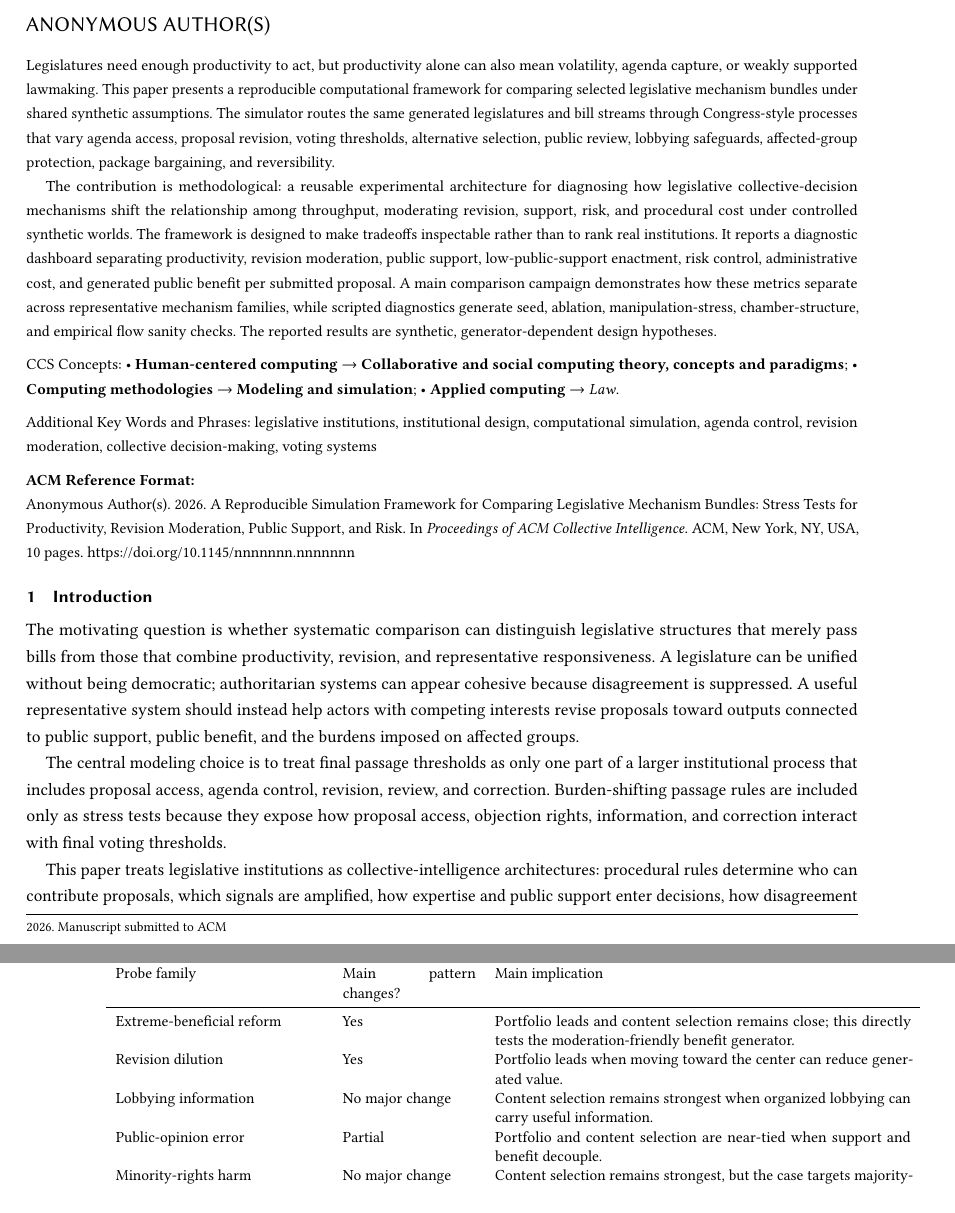
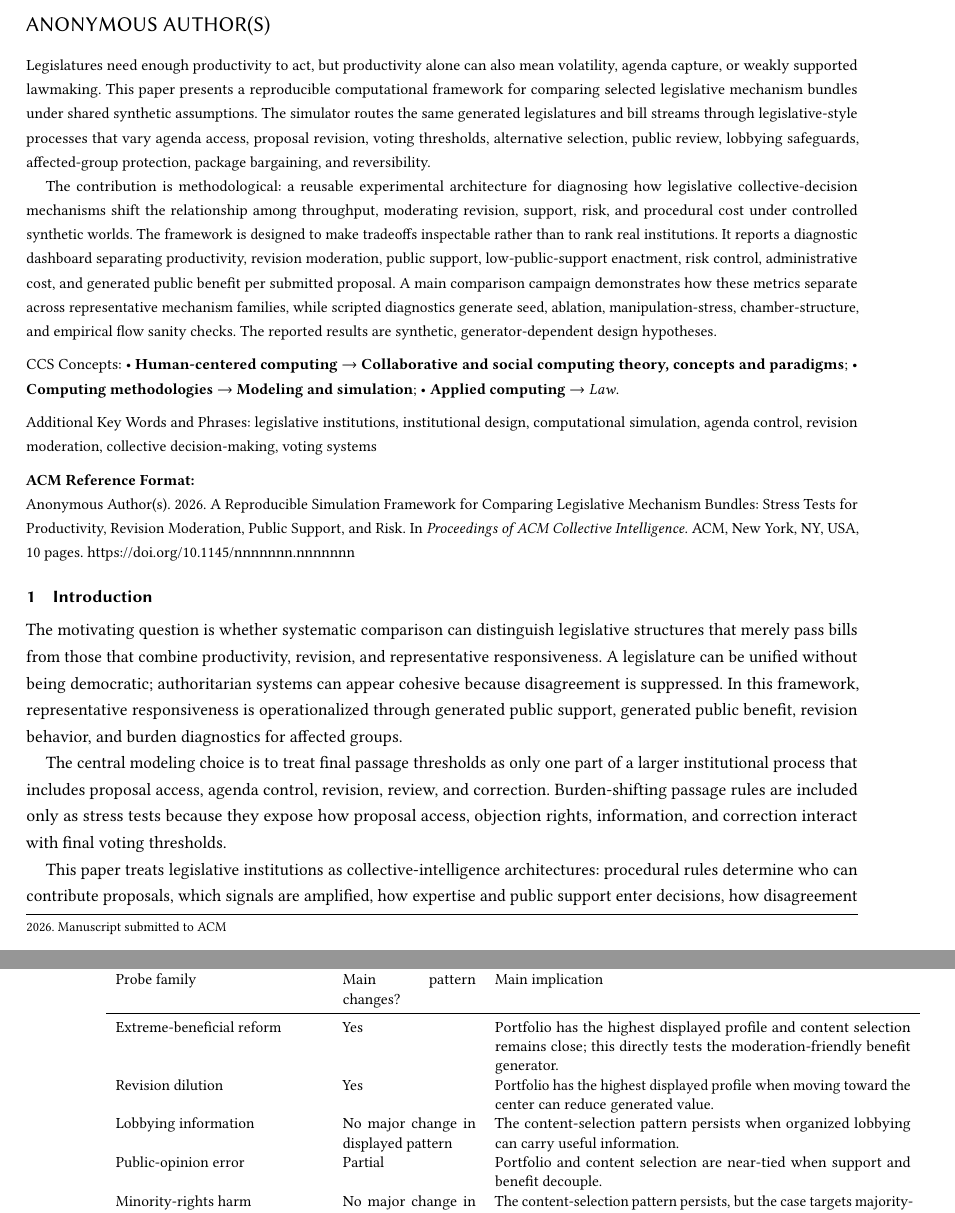
Before and after one commit to Jacoba1100254352/congress-institutional-simulator, a LaTeX paper (paper/acm-ci-framework/acm-ci-framework.tex, which reads paper/figures/robustness_summary_table.tex): two parts of pages 1 and 8 of 10, joined at a grey line, cut so that both start at the same text. Compiled offline with pdfLaTeX.

Commit message:
Finalize ACM submission hygiene

```diff
--- a/paper/acm-ci-framework/acm-ci-framework.tex
+++ b/paper/acm-ci-framework/acm-ci-framework.tex
@@ -22,7 +22,7 @@
 \authorsaddresses{}
 
 \begin{abstract}
-Legislatures need enough productivity to act, but productivity alone can also mean volatility, agenda capture, or weakly supported lawmaking. This paper presents a reproducible computational framework for comparing selected legislative mechanism bundles under shared synthetic assumptions. The simulator routes the same generated legislatures and bill streams through Congress-style processes that vary agenda access, proposal revision, voting thresholds, alternative selection, public review, lobbying safeguards, affected-group protection, package bargaining, and reversibility.
+Legislatures need enough productivity to act, but productivity alone can also mean volatility, agenda capture, or weakly supported lawmaking. This paper presents a reproducible computational framework for comparing selected legislative mechanism bundles under shared synthetic assumptions. The simulator routes the same generated legislatures and bill streams through legislative-style processes that vary agenda access, proposal revision, voting thresholds, alternative selection, public review, lobbying safeguards, affected-group protection, package bargaining, and reversibility.
 
 The contribution is methodological: a reusable experimental architecture for diagnosing how legislative collective-decision mechanisms shift the relationship among throughput, moderating revision, support, risk, and procedural cost under controlled synthetic worlds. The framework is designed to make tradeoffs inspectable rather than to rank real institutions. It reports a diagnostic dashboard separating productivity, revision moderation, public support, low-public-support enactment, risk control, administrative cost, and generated public benefit per submitted proposal. A main comparison campaign demonstrates how these metrics separate across representative mechanism families, while scripted diagnostics generate seed, ablation, manipulation-stress, chamber-structure, and empirical flow sanity checks. The reported results are synthetic, generator-dependent design hypotheses.
 \end{abstract}
@@ -57,7 +57,7 @@ The contribution is methodological: a reusable experimental architecture for dia
 
 \section{Introduction}
 
-The motivating question is whether systematic comparison can distinguish legislative structures that merely pass bills from those that combine productivity, revision, and representative responsiveness. A legislature can be unified without being democratic; authoritarian systems can appear cohesive because disagreement is suppressed. A useful representative system should instead help actors with competing interests revise proposals toward outputs connected to public support, public benefit, and the burdens imposed on affected groups.
+The motivating question is whether systematic comparison can distinguish legislative structures that merely pass bills from those that combine productivity, revision, and representative responsiveness. A legislature can be unified without being democratic; authoritarian systems can appear cohesive because disagreement is suppressed. In this framework, representative responsiveness is operationalized through generated public support, generated public benefit, revision behavior, and burden diagnostics for affected groups.
 
 The central modeling choice is to treat final passage thresholds as only one part of a larger institutional process that includes proposal access, agenda control, revision, review, and correction. Burden-shifting passage rules are included only as stress tests because they expose how proposal access, objection rights, information, and correction interact with final voting thresholds.
 
--- a/paper/figures/robustness_summary_table.tex
+++ b/paper/figures/robustness_summary_table.tex
@@ -8,11 +8,11 @@
     \toprule
     Probe family & Main pattern changes? & Main implication \\
     \midrule
-    Extreme-beneficial reform & Yes & Portfolio leads and content selection remains close; this directly tests the moderation-friendly benefit generator. \\
-    Revision dilution & Yes & Portfolio leads when moving toward the center can reduce generated value. \\
-    Lobbying information & No major change & Content selection remains strongest when organized lobbying can carry useful information. \\
+    Extreme-beneficial reform & Yes & Portfolio has the highest displayed profile and content selection remains close; this directly tests the moderation-friendly benefit generator. \\
+    Revision dilution & Yes & Portfolio has the highest displayed profile when moving toward the center can reduce generated value. \\
+    Lobbying information & No major change in displayed pattern & The content-selection pattern persists when organized lobbying can carry useful information. \\
     Public-opinion error & Partial & Portfolio and content selection are near-tied when support and benefit decouple. \\
-    Minority-rights harm & No major change & Content selection remains strongest, but the case targets majority-supported concentrated harm. \\
+    Minority-rights harm & No major change in displayed pattern & The content-selection pattern persists, but the case targets majority-supported concentrated harm. \\
     Cost-constrained fairness & Unresolved & Reported fairness rows add conventional revision, mediation, and committee amendment; they do not yet hard-budget process cost. \\
     Ablation/stress probes & Failure modes & No alternatives weakens the content-selection result; clone/decoy, astroturf, and loose-harm cases expose manipulability. \\
     Objective-set frontier & Yes & Adding administrative feasibility or harm/support objectives changes which systems are non-dominated. \\
```
Also changed, not shown: docs/odd-model.md (+1 -1 lines), paper/technical-appendix/odd-d-appendix.tex (+1 -1 lines), README.md, paper/acm-ci-framework/acm-ci-framework.pdf, paper/technical-appendix/odd-d-appendix.pdf, 3 other files.
